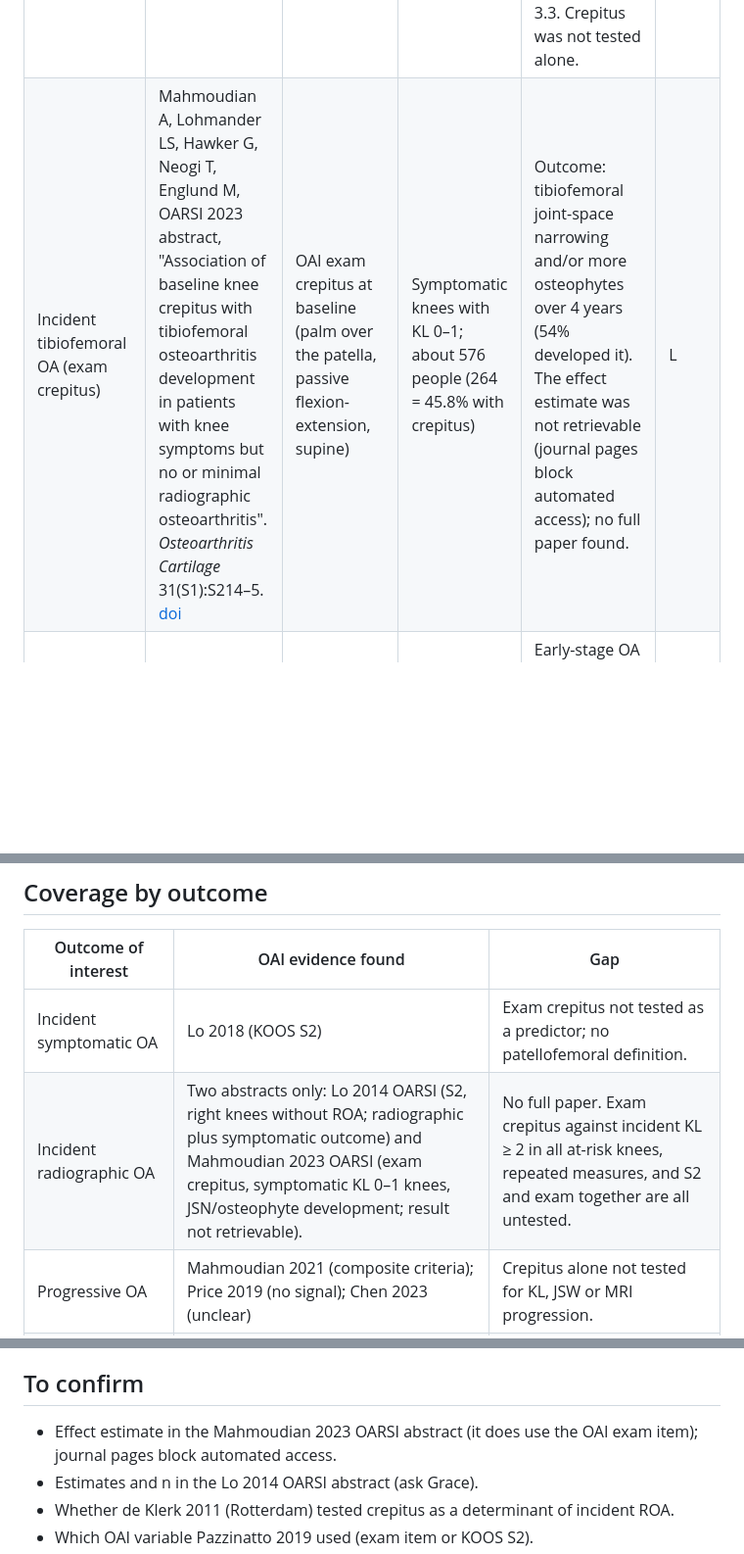
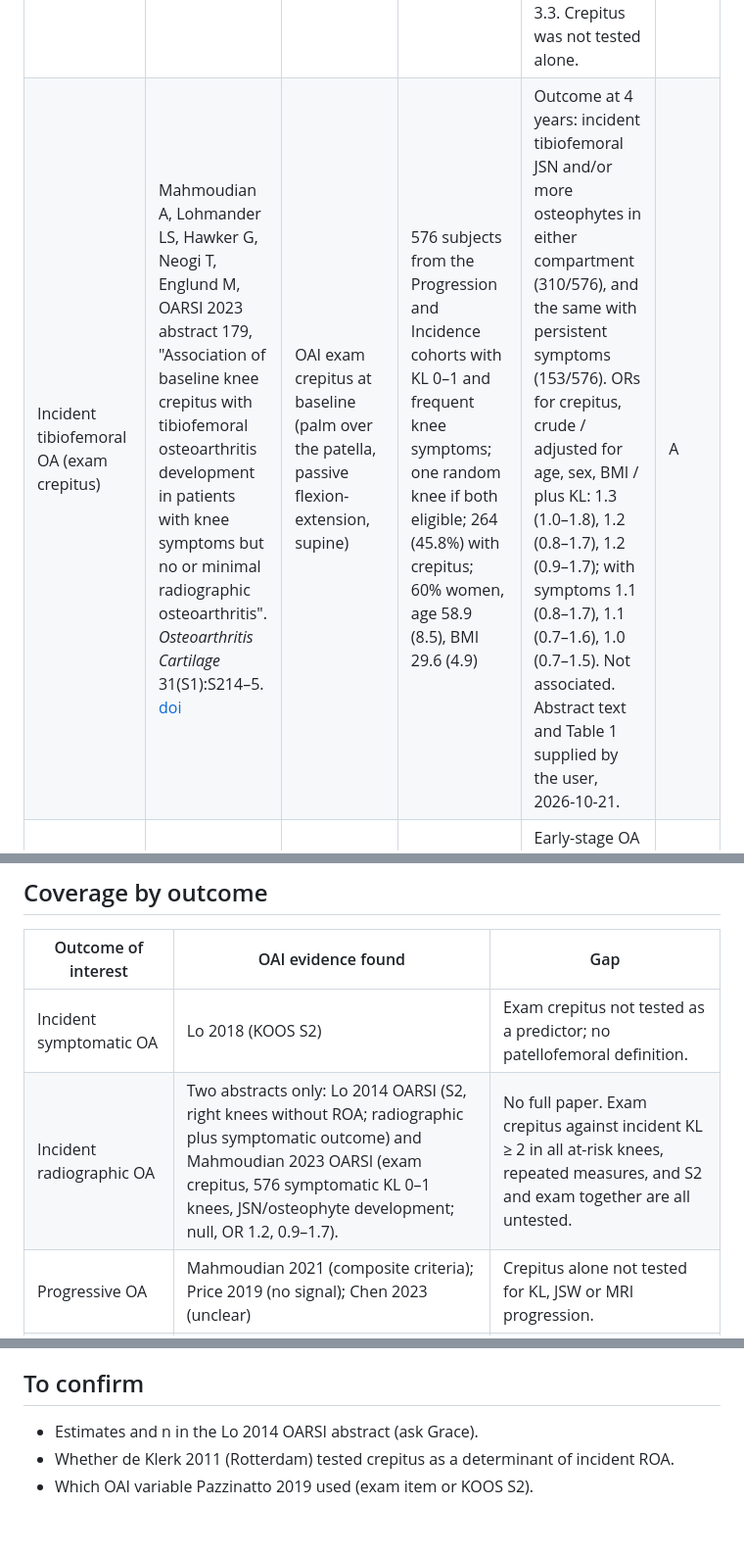
Before and after one commit to Spiewart/oai-analytics, a Markdown page: analyses/crepitus/LITERATURE.md, 3 parts joined by grey strips. Shown at 98% size. Drawn GitHub-style; blank space fills up the shorter version.

Commit message:
docs(exam_crepitus_soa): design spec and plan for palpable crepitus and incident symptomatic OA, with a Mahmoudian 2023 anchor replication; literature ledger records the Mahmoudian 2023 results (null, OR 1.2, 0.9-1.7)
Co-Authored-By: Claude Opus 5.5 <noreply@anthropic.com>

```diff
--- a/analyses/crepitus/LITERATURE.md
+++ b/analyses/crepitus/LITERATURE.md
@@ -25,7 +25,7 @@ WOMAC has no crepitus item. V13 and V14 carry none of the three.
 | TKR | Pazzinatto MF et al., *Braz J Phys Ther* 2019;23:329. [doi](https://doi.org/10.1016/j.bjpt.2018.09.009) | "Knee crepitus" (the abstract does not name the variable) | 4,566 | Baseline crepitus did not predict TKR at 36 months (p = 0.58 right, 0.67 left). Extension strength declined about 2% more with crepitus. No effect on quality of life or performance. | A |
 | Pain, function, quality of life | Pazzinatto MF et al., *Braz J Phys Ther* 2019;23:491. [doi](https://doi.org/10.1016/j.bjpt.2018.11.001) | "Knee crepitus" (variable not named) | 584 matched pairs; 361 with crepitus in one knee only | Small effects: crepitus group had lower self-reported function and quality of life and more pain (3 to 11%, effect 0.17 to 0.41). No difference in 20 m walk or chair stand. | A |
 | Structural and clinical progression | Mahmoudian A et al., *Semin Arthritis Rheum* 2021;51:285. [doi](https://doi.org/10.1016/j.semarthrit.2020.11.002) | Crepitus or joint-line tenderness as one clinical criterion, with KOOS and KL 0 to 1 | 1,315 knees met the early-OA criteria (27%) | Enrichment for progressors at 48 and 96 months: structural OR 1.1 to 1.4, clinical OR 2.1 to 2.5. Adding effusion or Heberden's nodes raised ORs to 4.2 and 3.3. Crepitus was not tested alone. | A |
-| Incident tibiofemoral OA (exam crepitus) | Mahmoudian A, Lohmander LS, Hawker G, Neogi T, Englund M, OARSI 2023 abstract, "Association of baseline knee crepitus with tibiofemoral osteoarthritis development in patients with knee symptoms but no or minimal radiographic osteoarthritis". *Osteoarthritis Cartilage* 31(S1):S214–5. [doi](https://doi.org/10.1016/j.joca.2023.01.194) | OAI exam crepitus at baseline (palm over the patella, passive flexion-extension, supine) | Symptomatic knees with KL 0–1; about 576 people (264 = 45.8% with crepitus) | Outcome: tibiofemoral joint-space narrowing and/or more osteophytes over 4 years (54% developed it). The effect estimate was not retrievable (journal pages block automated access); no full paper found. | L |
+| Incident tibiofemoral OA (exam crepitus) | Mahmoudian A, Lohmander LS, Hawker G, Neogi T, Englund M, OARSI 2023 abstract 179, "Association of baseline knee crepitus with tibiofemoral osteoarthritis development in patients with knee symptoms but no or minimal radiographic osteoarthritis". *Osteoarthritis Cartilage* 31(S1):S214–5. [doi](https://doi.org/10.1016/j.joca.2023.01.194) | OAI exam crepitus at baseline (palm over the patella, passive flexion-extension, supine) | 576 subjects from the Progression and Incidence cohorts with KL 0–1 and frequent knee symptoms; one random knee if both eligible; 264 (45.8%) with crepitus; 60% women, age 58.9 (8.5), BMI 29.6 (4.9) | Outcome at 4 years: incident tibiofemoral JSN and/or more osteophytes in either compartment (310/576), and the same with persistent symptoms (153/576). ORs for crepitus, crude / adjusted for age, sex, BMI / plus KL: 1.3 (1.0–1.8), 1.2 (0.8–1.7), 1.2 (0.9–1.7); with symptoms 1.1 (0.8–1.7), 1.1 (0.7–1.6), 1.0 (0.7–1.5). Not associated. Abstract text and Table 1 supplied by the user, 2026-10-21. | A |
 | MRI features, cross-sectional | Drummen SJJ et al., *Osteoarthritis Cartilage* 2026;34:918. [doi](https://doi.org/10.1016/j.joca.2026.02.015) | Crepitus is one input to the CREDO early-OA probability | 1,500 knees analyzed (KL < 2) | Early-stage OA by CREDO had higher prevalence of MRI abnormalities, for example BMLs PR 2.38 against no OA. | A |
 | Synovitis worsening | Deng H et al., *Front Med* 2023. [PMC10495831](https://pmc.ncbi.nlm.nih.gov/articles/PMC10495831/) | Painful patellar grind (the exam item), baseline, 12, 24 months; "frequent" = positive at more than two visits | 1,119 knees, 161 with grind at baseline (14.3%) | Baseline grind: OR 1.67 (1.13 to 2.46) for synovitis worsening over 24 months, OR 2.47 in women, not significant in men. Crepitus itself is mentioned only as the hand placement technique. | F |
 | Phenotyping | Keefe TH et al., *Osteoarthr Cartil Open* 2023. [PMC9932103](https://pmc.ncbi.nlm.nih.gov/articles/PMC9932103/) | `V00RKPFCRE`, `V00LKPFCRE`, `V00RKPGDPN`, `V00LKPGDPN` as AJIVE inputs | 6,265 knees | No variable-specific results. | F |
@@ -62,7 +62,7 @@ WOMAC has no crepitus item. V13 and V14 carry none of the three.
 | Outcome of interest | OAI evidence found | Gap |
 |---|---|---|
 | Incident symptomatic OA | Lo 2018 (KOOS S2) | Exam crepitus not tested as a predictor; no patellofemoral definition. |
-| Incident radiographic OA | Two abstracts only: Lo 2014 OARSI (S2, right knees without ROA; radiographic plus symptomatic outcome) and Mahmoudian 2023 OARSI (exam crepitus, symptomatic KL 0–1 knees, JSN/osteophyte development; result not retrievable). | No full paper. Exam crepitus against incident KL ≥ 2 in all at-risk knees, repeated measures, and S2 and exam together are all untested. |
+| Incident radiographic OA | Two abstracts only: Lo 2014 OARSI (S2, right knees without ROA; radiographic plus symptomatic outcome) and Mahmoudian 2023 OARSI (exam crepitus, 576 symptomatic KL 0–1 knees, JSN/osteophyte development; null, OR 1.2, 0.9–1.7). | No full paper. Exam crepitus against incident KL ≥ 2 in all at-risk knees, repeated measures, and S2 and exam together are all untested. |
 | Progressive OA | Mahmoudian 2021 (composite criteria); Price 2019 (no signal); Chen 2023 (unclear) | Crepitus alone not tested for KL, JSW or MRI progression. |
 | Knee replacement | Pazzinatto 2019 (36 months, null) | No longer follow-up, time-to-event or exam-versus-self-report comparison. |
 | Activity levels | None | Open. |
@@ -78,7 +78,6 @@ WOMAC has no crepitus item. V13 and V14 carry none of the three.
 
 ## To confirm
 
-- Effect estimate in the Mahmoudian 2023 OARSI abstract (it does use the OAI exam item); journal pages block automated access.
 - Estimates and n in the Lo 2014 OARSI abstract (ask Grace).
 - Whether de Klerk 2011 (Rotterdam) tested crepitus as a determinant of incident ROA.
 - Which OAI variable Pazzinatto 2019 used (exam item or KOOS S2).
```
Also changed, not shown: 2 other files.
